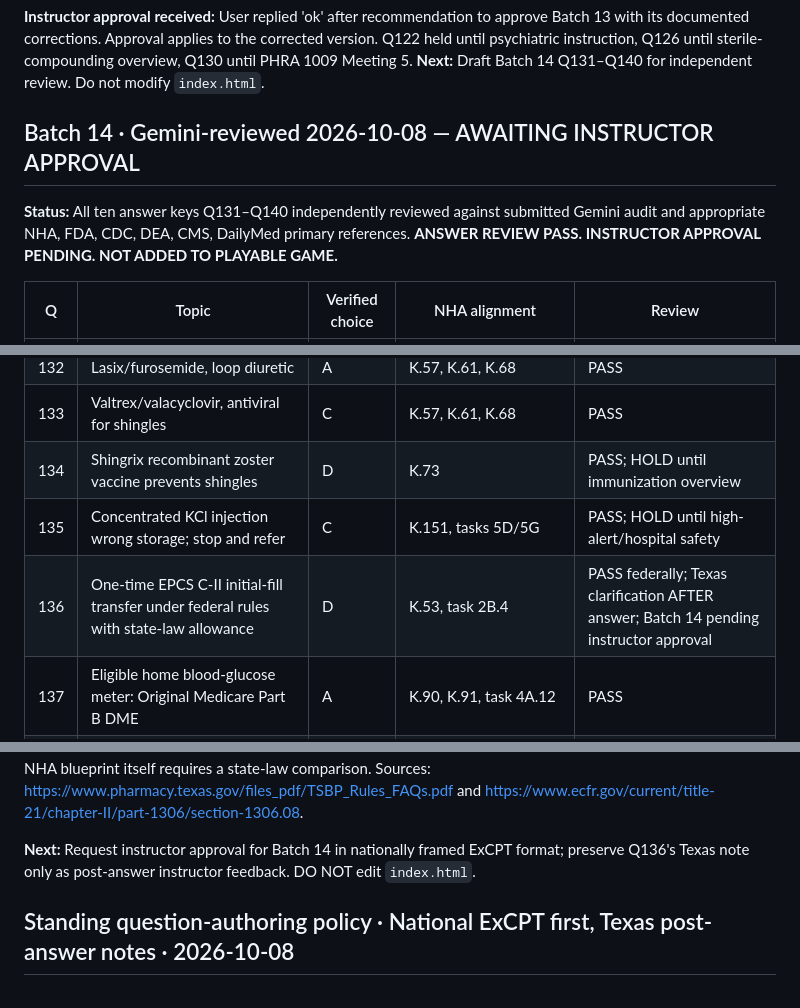
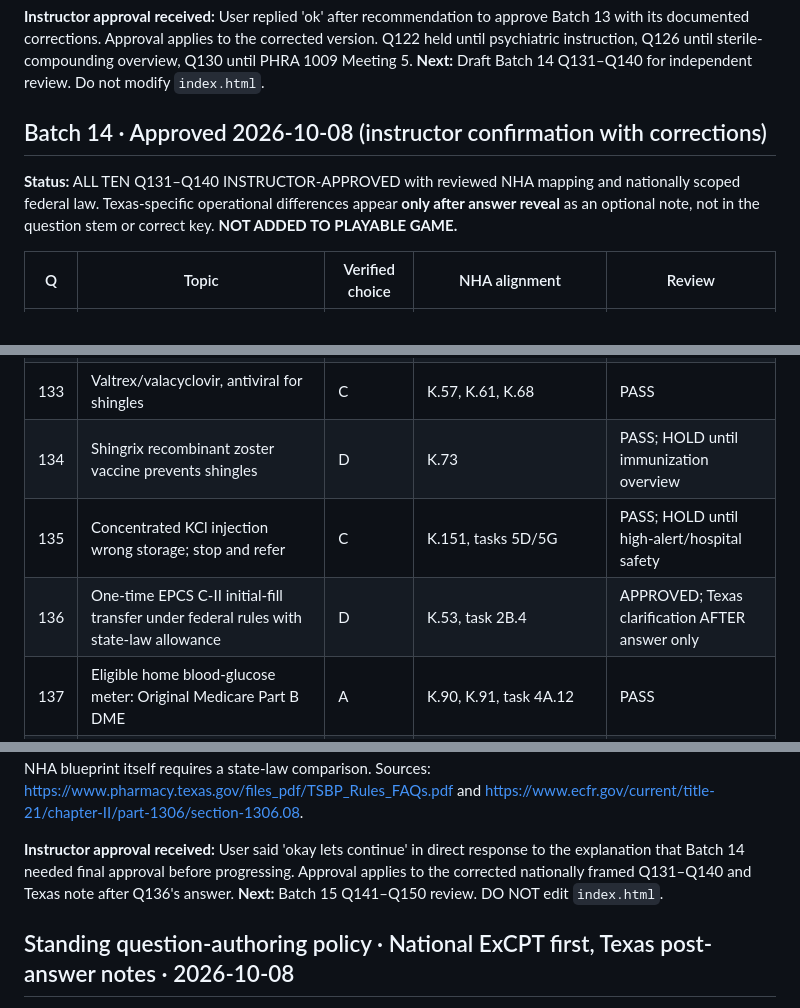
Before and after one commit to ProfessorArcane/midnight-archive-review-game, a Markdown page: review/INSTRUCTOR_APPROVAL_REGISTER.md, 3 parts joined by grey strips. Drawn GitHub-style.

Commit message:
Approve corrected ExCPT Batch 14 Q131–Q140; show Texas distinction after answer only

```diff
--- a/review/INSTRUCTOR_APPROVAL_REGISTER.md
+++ b/review/INSTRUCTOR_APPROVAL_REGISTER.md
@@ -415,9 +415,9 @@ Q80: 'Prior Authorization Required' is a claim rejection and does not invalidate
 
 **Instructor approval received:** User replied 'ok' after recommendation to approve Batch 13 with its documented corrections. Approval applies to the corrected version. Q122 held until psychiatric instruction, Q126 until sterile-compounding overview, Q130 until PHRA 1009 Meeting 5. **Next:** Draft Batch 14 Q131–Q140 for independent review. Do not modify `index.html`.
 
-## Batch 14 · Gemini-reviewed 2026-10-08 — AWAITING INSTRUCTOR APPROVAL
+## Batch 14 · Approved 2026-10-08 (instructor confirmation with corrections)
 
-**Status:** All ten answer keys Q131–Q140 independently reviewed against submitted Gemini audit and appropriate NHA, FDA, CDC, DEA, CMS, DailyMed primary references. **ANSWER REVIEW PASS. INSTRUCTOR APPROVAL PENDING. NOT ADDED TO PLAYABLE GAME.**
+**Status:** ALL TEN Q131–Q140 INSTRUCTOR-APPROVED with reviewed NHA mapping and nationally scoped federal law. Texas-specific operational differences appear **only after answer reveal** as an optional note, not in the question stem or correct key. **NOT ADDED TO PLAYABLE GAME.**
 
 | Q | Topic | Verified choice | NHA alignment | Review |
 |---|---|---|---|---|
@@ -426,7 +426,7 @@ Q80: 'Prior Authorization Required' is a claim rejection and does not invalidate
 | 133 | Valtrex/valacyclovir, antiviral for shingles | C | K.57, K.61, K.68 | PASS |
 | 134 | Shingrix recombinant zoster vaccine prevents shingles | D | K.73 | PASS; HOLD until immunization overview |
 | 135 | Concentrated KCl injection wrong storage; stop and refer | C | K.151, tasks 5D/5G | PASS; HOLD until high-alert/hospital safety |
-| 136 | One-time EPCS C-II initial-fill transfer under federal rules with state-law allowance | D | K.53, task 2B.4 | PASS federally; Texas clarification AFTER answer; Batch 14 pending instructor approval |
+| 136 | One-time EPCS C-II initial-fill transfer under federal rules with state-law allowance | D | K.53, task 2B.4 | APPROVED; Texas clarification AFTER answer only |
 | 137 | Eligible home blood-glucose meter: Original Medicare Part B DME | A | K.90, K.91, task 4A.12 | PASS |
 | 138 | Bactrim DS + warfarin raises INR risk: pharmacist review | D | K.71, K.84, task 4A.11 | PASS; precise safety language |
 | 139 | 120 actuations / (2 puffs/dose × 2 doses/day) = 30 days | B | K.111, task 4C.3 | PASS; HOLD until PHRA 1009 days' supply lesson |
@@ -448,7 +448,7 @@ Q80: 'Prior Authorization Required' is a claim rejection and does not invalidate
 
 **Q136 NHA-PRIORITY CLARIFICATION (2026-10-08):** The original nationally framed ExCPT-style question remains answer D: eligible unfilled electronic Schedule II–V prescriptions may be transferred once for initial filling between qualifying pharmacies, when state law allows, following 21 CFR 1306.08(e)–(h). Use a short **Texas Law Note ONLY AFTER THE ANSWER REVEAL**: Texas permits qualifying unfilled C-II EPCS electronic forwarding when software capability and required conditions are met; **no C-II refills**. If electronic forwarding is not available, contact the prescriber to cancel/reissue as appropriate. Never put Texas-specific caveats in the stem unless the NHA blueprint itself requires a state-law comparison. Sources: https://www.pharmacy.texas.gov/files_pdf/TSBP_Rules_FAQs.pdf and https://www.ecfr.gov/current/title-21/chapter-II/part-1306/section-1306.08.
 
-**Next:** Request instructor approval for Batch 14 in nationally framed ExCPT format; preserve Q136's Texas note only as post-answer instructor feedback. DO NOT edit `index.html`.
+**Instructor approval received:** User said 'okay lets continue' in direct response to the explanation that Batch 14 needed final approval before progressing. Approval applies to the corrected nationally framed Q131–Q140 and Texas note after Q136's answer. **Next:** Batch 15 Q141–Q150 review. DO NOT edit `index.html`.
 
 ## Standing question-authoring policy · National ExCPT first, Texas post-answer notes · 2026-10-08
 
```
Also changed, not shown: other parts of review/INSTRUCTOR_APPROVAL_REGISTER.md (+1 -1 lines).
